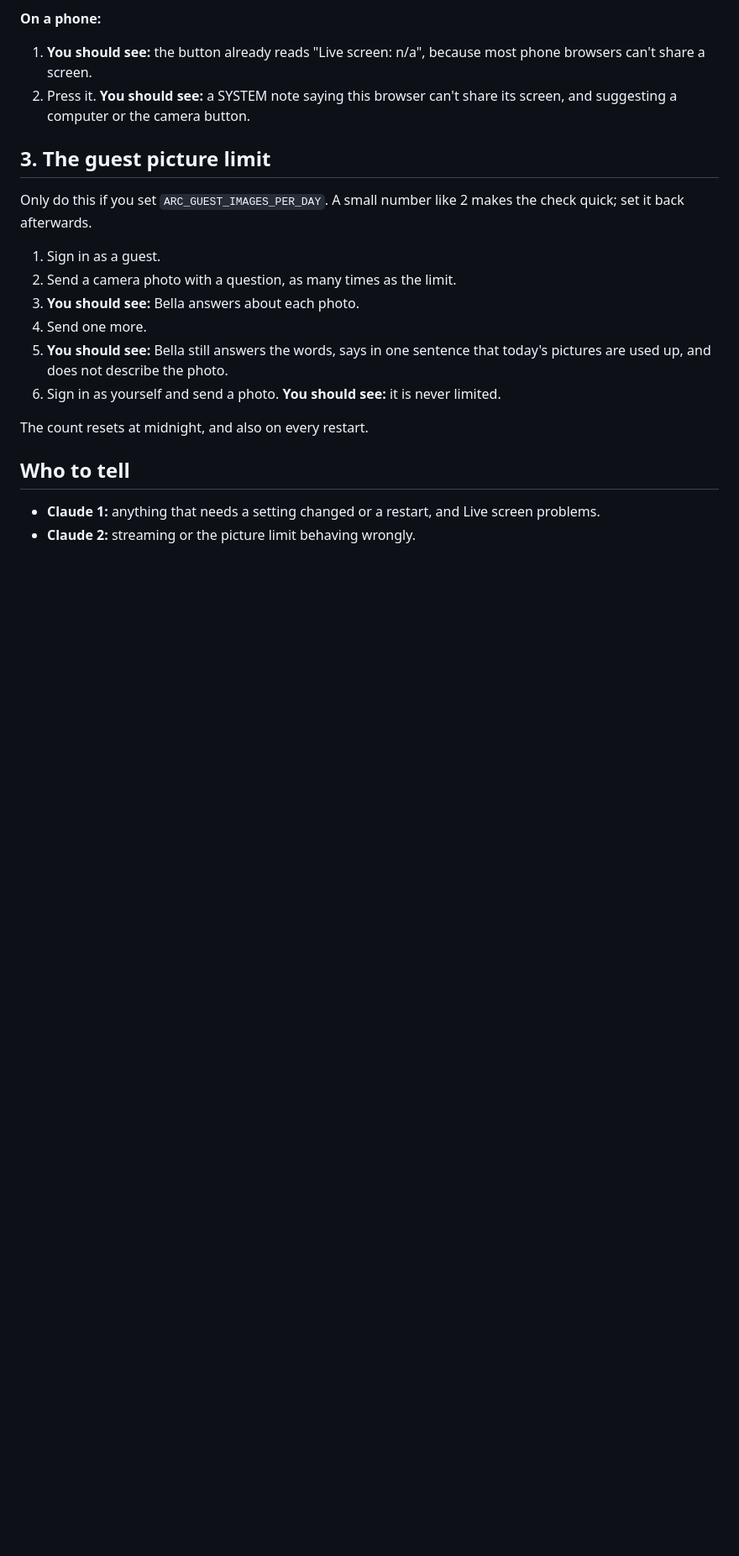
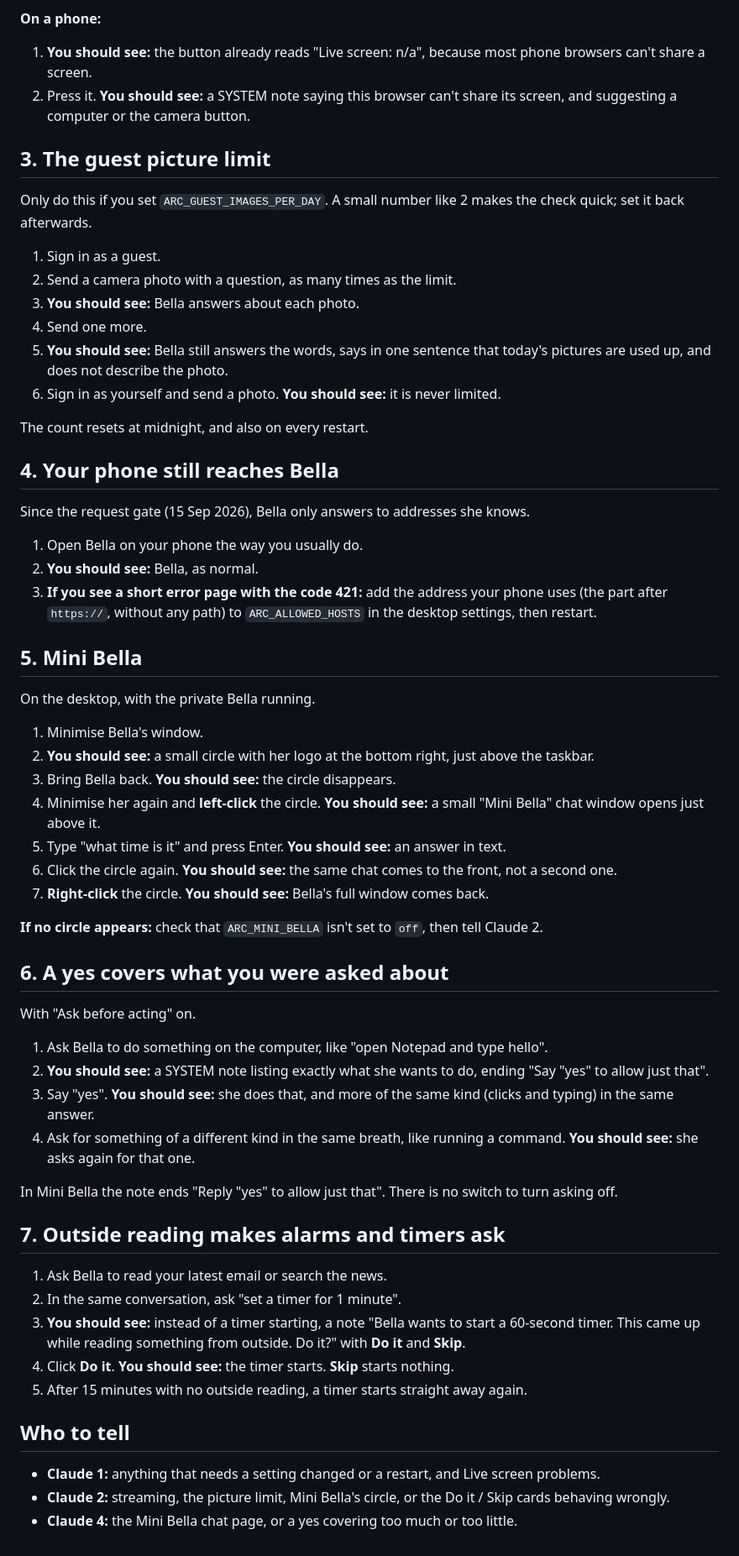
Before and after one commit to theepangnani/ARC-BELLA, a Markdown page: docs/DEVICE-CHECKS.md, the part around the change. Shown at 84% size. GitHub-like rendering; blank space fills up the shorter version.

Commit message:
The restart check list and CLAUDE.md cover today's changes
DEVICE-CHECKS gains four real-device checks for after the restart: the phone
still reaching Bella (the 421 and ARC_ALLOWED_HOSTS), Mini Bella's circle and
chat, a yes covering the action it was asked about and its kind, and the Do it
/ Skip cards after outside reading. CLAUDE.md records consent per action,
what outside reading holds, and Mini Bella, and the suite count is current.

Co-Authored-By: Claude Opus 5 <noreply@anthropic.com>

```diff
--- a/docs/DEVICE-CHECKS.md
+++ b/docs/DEVICE-CHECKS.md
@@ -68,8 +68,63 @@ the check quick; set it back afterwards.
 
 The count resets at midnight, and also on every restart.
 
+## 4. Your phone still reaches Bella
+
+Since the request gate (15 Sep 2026), Bella only answers to addresses she knows.
+
+1. Open Bella on your phone the way you usually do.
+2. **You should see:** Bella, as normal.
+3. **If you see a short error page with the code 421:** add the address your phone
+   uses (the part after `https://`, without any path) to `ARC_ALLOWED_HOSTS` in the
+   desktop settings, then restart.
+
+## 5. Mini Bella
+
+On the desktop, with the private Bella running.
+
+1. Minimise Bella's window.
+2. **You should see:** a small circle with her logo at the bottom right, just above
+   the taskbar.
+3. Bring Bella back. **You should see:** the circle disappears.
+4. Minimise her again and **left-click** the circle. **You should see:** a small
+   "Mini Bella" chat window opens just above it.
+5. Type "what time is it" and press Enter. **You should see:** an answer in text.
+6. Click the circle again. **You should see:** the same chat comes to the front, not
+   a second one.
+7. **Right-click** the circle. **You should see:** Bella's full window comes back.
+
+**If no circle appears:** check that `ARC_MINI_BELLA` isn't set to `off`, then tell
+Claude 2.
+
+## 6. A yes covers what you were asked about
+
+With "Ask before acting" on.
+
+1. Ask Bella to do something on the computer, like "open Notepad and type hello".
+2. **You should see:** a SYSTEM note listing exactly what she wants to do, ending
+   "Say "yes" to allow just that".
+3. Say "yes". **You should see:** she does that, and more of the same kind (clicks and
+   typing) in the same answer.
+4. Ask for something of a different kind in the same breath, like running a command.
+   **You should see:** she asks again for that one.
+
+In Mini Bella the note ends "Reply "yes" to allow just that". There is no switch to
+turn asking off.
+
+## 7. Outside reading makes alarms and timers ask
+
+1. Ask Bella to read your latest email or search the news.
+2. In the same conversation, ask "set a timer for 1 minute".
+3. **You should see:** instead of a timer starting, a note "Bella wants to start a
+   60-second timer. This came up while reading something from outside. Do it?"
+   with **Do it** and **Skip**.
+4. Click **Do it**. **You should see:** the timer starts. **Skip** starts nothing.
+5. After 15 minutes with no outside reading, a timer starts straight away again.
+
 ## Who to tell
 
 - **Claude 1:** anything that needs a setting changed or a restart, and Live screen
   problems.
-- **Claude 2:** streaming or the picture limit behaving wrongly.
+- **Claude 2:** streaming, the picture limit, Mini Bella's circle, or the Do it / Skip
+  cards behaving wrongly.
+- **Claude 4:** the Mini Bella chat page, or a yes covering too much or too little.
```
Also changed, not shown: CLAUDE.md (+15 -1 lines).
